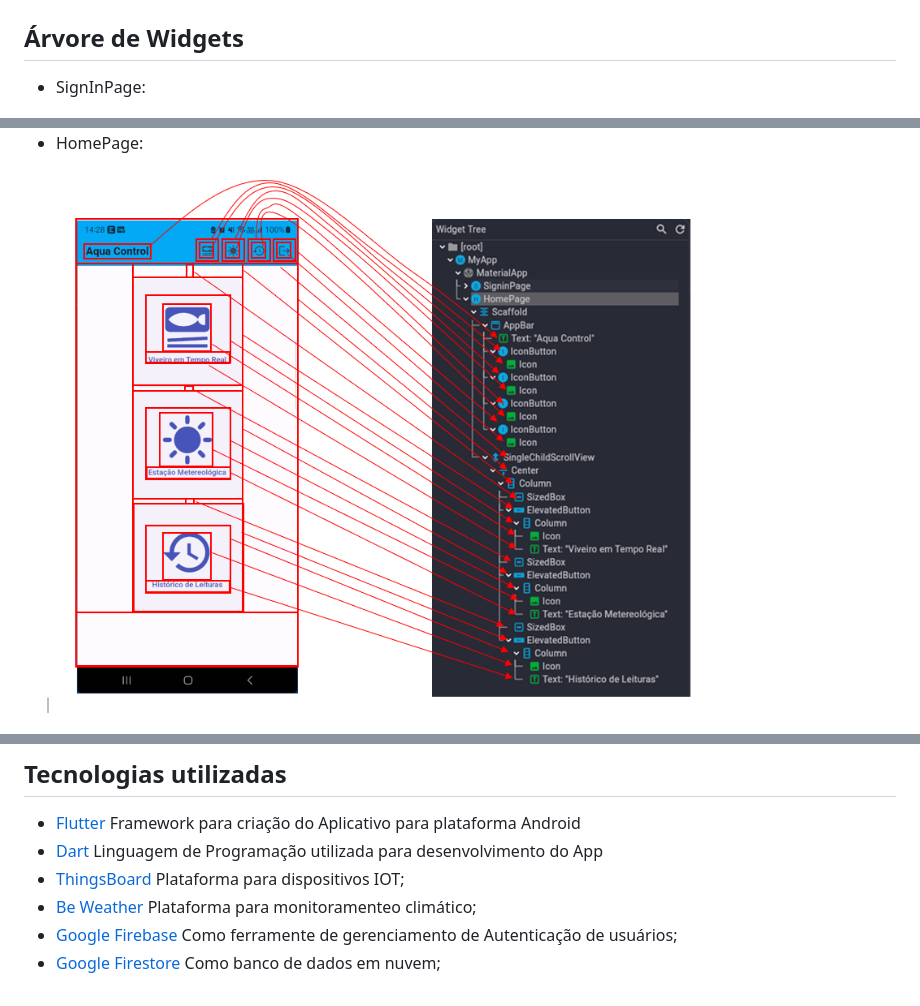
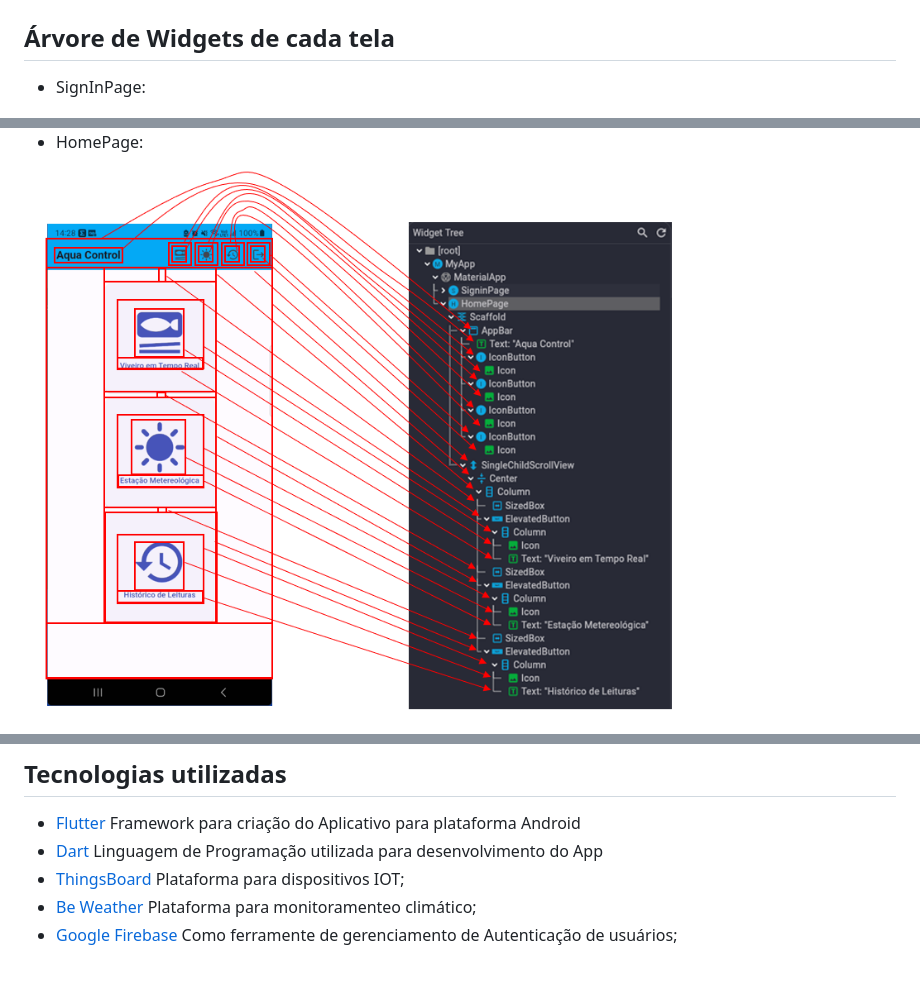
Before and after one commit to phabioandre/water_control, a Markdown page: README.md, 3 parts joined by grey strips. Drawn GitHub-style; pictures changed too: assets/images/HomePage_widgets.png.

Commit message:
Readme e figuras

```diff
--- a/README.md
+++ b/README.md
@@ -22,7 +22,7 @@ Este aplicativo, em versão beta, possui a finalidade de servir como resultado d
 Abaixo segue fluxo de navegação entre telas do App:
 <img src='https://github.com/phabioandre/water_control/blob/main/assets/images/Navega%C3%A7%C3%A3o%20entre%20telas.png'>
 
-## Árvore de Widgets
+## Árvore de Widgets de cada tela
 
 - SignInPage:
 <img src='https://github.com/phabioandre/water_control/blob/main/assets/images/SignInPage_widgets.png'>
@@ -36,4 +45,3 @@ Abaixo segue fluxo de navegação entre telas do App:
 - [ThingsBoard](https://thingsboard.io/) Plataforma para dispositivos IOT;
 - [Be Weather](https://beweather.b2ktech.com.br/) Plataforma para monitoramenteo climático;
 - [Google Firebase](https://firebase.google.com/docs/auth) Como ferramente de gerenciamento de Autenticação de usuários;
-- [Google Firestore](https://firebase.google.com/docs/firestore) Como banco de dados em nuvem;
```
Also changed, not shown: other parts of README.md (+9 -0 lines), assets/images/BeWeatherPage_widgets.png (added), assets/images/ChartPage_widgets.png (added), assets/images/OnLinePage_widgets.png (added), 3 other files.
